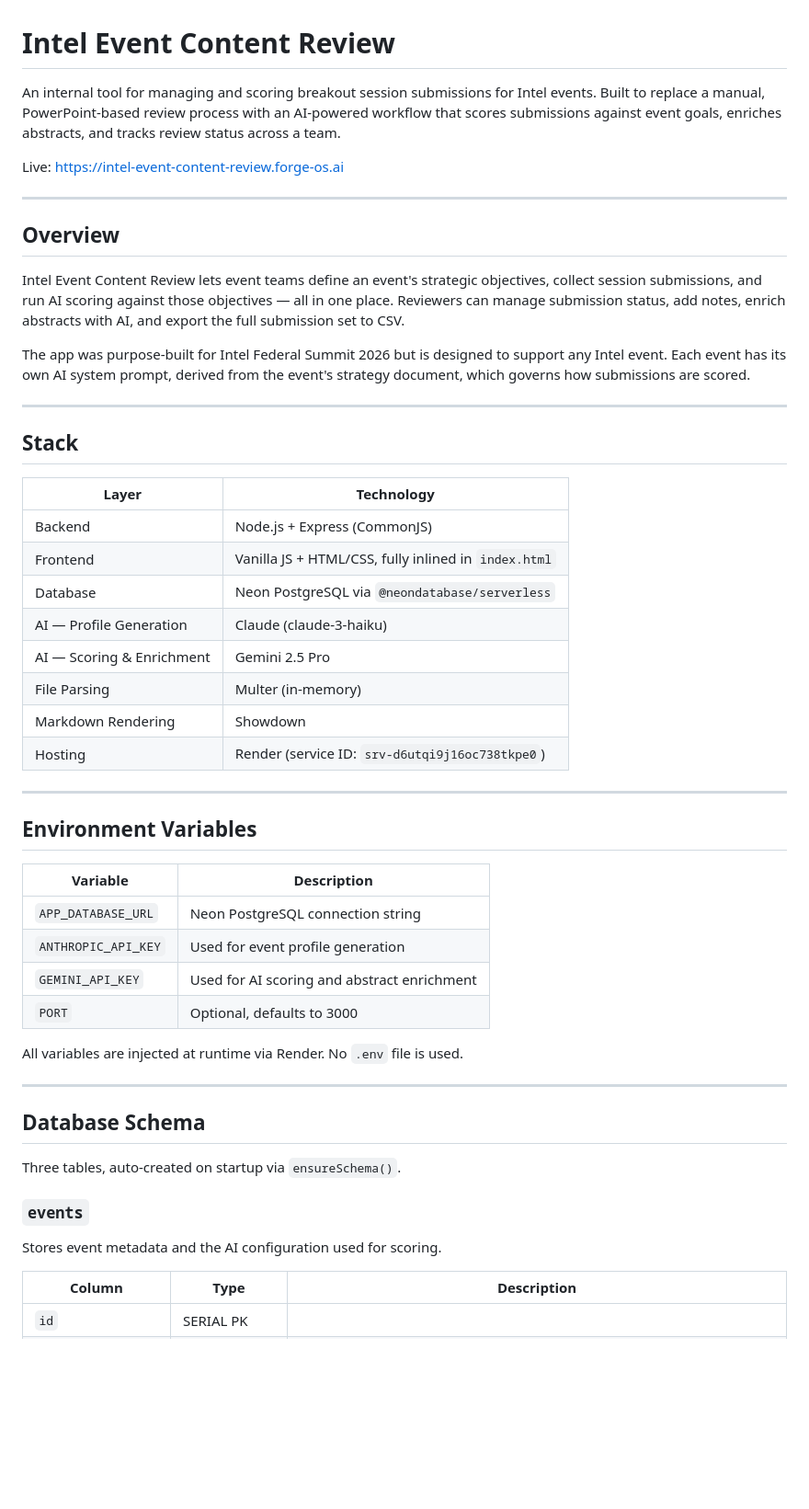
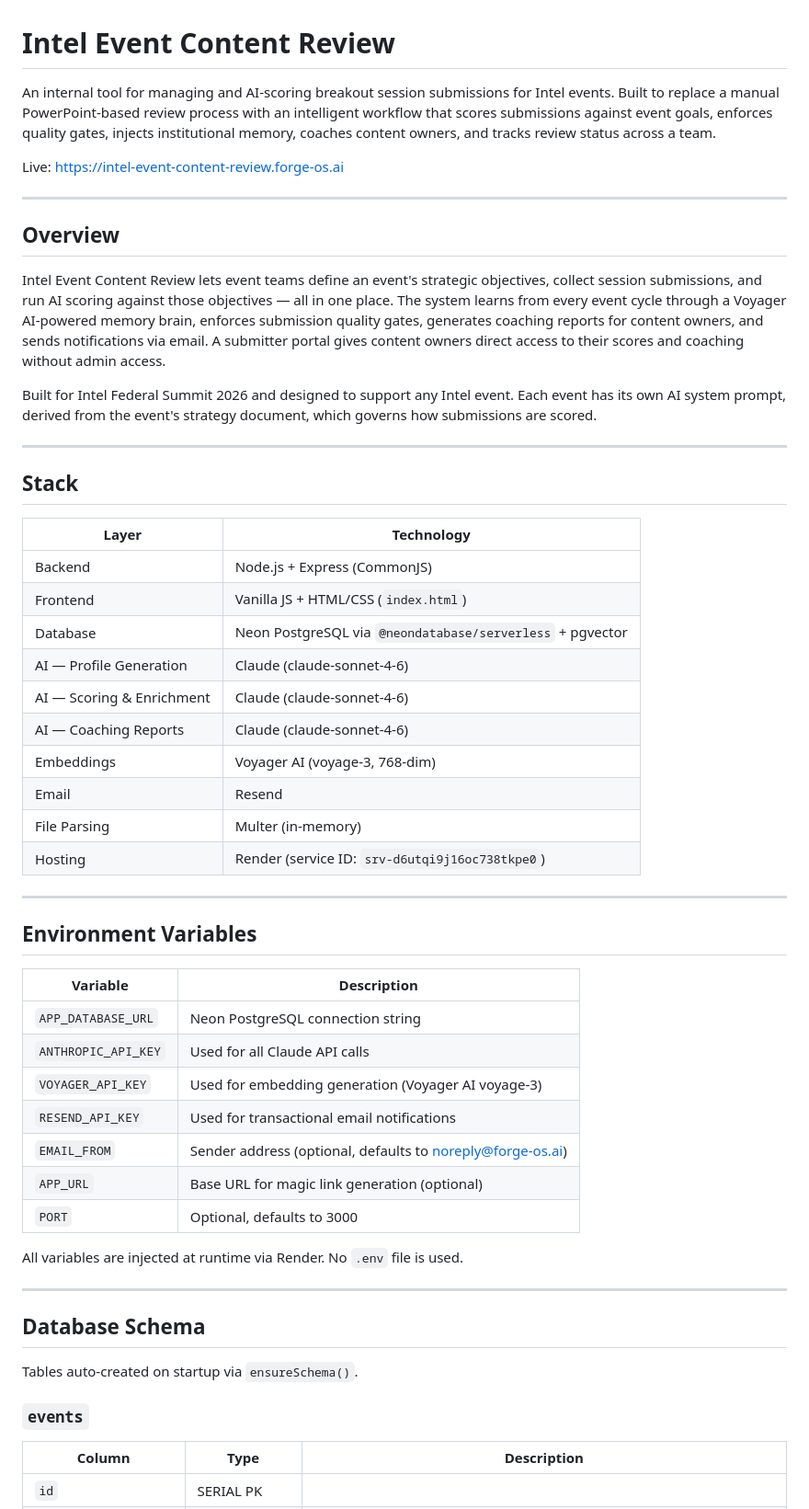
Before and after one commit to Sandbox-Group-LLC/Intel-Content-Review, a Markdown page: README.md, the part around one of its changes. Shown at 92% size. Rendered like a GitHub page; blank space fills up the shorter version.

```diff
--- a/README.md
+++ b/README.md
@@ -1,6 +1,6 @@
 # Intel Event Content Review
 
-An internal tool for managing and scoring breakout session submissions for Intel events. Built to replace a manual, PowerPoint-based review process with an AI-powered workflow that scores submissions against event goals, enriches abstracts, and tracks review status across a team.
+An internal tool for managing and AI-scoring breakout session submissions for Intel events. Built to replace a manual PowerPoint-based review process with an intelligent workflow that scores submissions against event goals, enforces quality gates, injects institutional memory, coaches content owners, and tracks review status across a team.
 
 Live: [https://intel-event-content-review.forge-os.ai](https://intel-event-content-review.forge-os.ai)
 
@@ -8,9 +8,9 @@ Live: [https://intel-event-content-review.forge-os.ai](https://intel-event-conte
 
 ## Overview
 
-Intel Event Content Review lets event teams define an event's strategic objectives, collect session submissions, and run AI scoring against those objectives — all in one place. Reviewers can manage submission status, add notes, enrich abstracts with AI, and export the full submission set to CSV.
+Intel Event Content Review lets event teams define an event's strategic objectives, collect session submissions, and run AI scoring against those objectives — all in one place. The system learns from every event cycle through a Voyager AI-powered memory brain, enforces submission quality gates, generates coaching reports for content owners, and sends notifications via email. A submitter portal gives content owners direct access to their scores and coaching without admin access.
 
-The app was purpose-built for Intel Federal Summit 2026 but is designed to support any Intel event. Each event has its own AI system prompt, derived from the event's strategy document, which governs how submissions are scored.
+Built for Intel Federal Summit 2026 and designed to support any Intel event. Each event has its own AI system prompt, derived from the event's strategy document, which governs how submissions are scored.
 
 ---
 
@@ -19,12 +19,14 @@ The app was purpose-built for Intel Federal Summit 2026 but is designed to suppo
 | Layer | Technology |
 |---|---|
 | Backend | Node.js + Express (CommonJS) |
-| Frontend | Vanilla JS + HTML/CSS, fully inlined in `index.html` |
-| Database | Neon PostgreSQL via `@neondatabase/serverless` |
-| AI — Profile Generation | Claude (claude-3-haiku) |
-| AI — Scoring & Enrichment | Gemini 2.5 Pro |
+| Frontend | Vanilla JS + HTML/CSS (`index.html`) |
+| Database | Neon PostgreSQL via `@neondatabase/serverless` + pgvector |
+| AI — Profile Generation | Claude (claude-sonnet-4-6) |
+| AI — Scoring & Enrichment | Claude (claude-sonnet-4-6) |
+| AI — Coaching Reports | Claude (claude-sonnet-4-6) |
+| Embeddings | Voyager AI (voyage-3, 768-dim) |
+| Email | Resend |
 | File Parsing | Multer (in-memory) |
-| Markdown Rendering | Showdown |
 | Hosting | Render (service ID: `srv-d6utqi9j16oc738tkpe0`) |
 
 ---
@@ -34,8 +36,11 @@ The app was purpose-built for Intel Federal Summit 2026 but is designed to suppo
 | Variable | Description |
 |---|---|
 | `APP_DATABASE_URL` | Neon PostgreSQL connection string |
-| `ANTHROPIC_API_KEY` | Used for event profile generation |
-| `GEMINI_API_KEY` | Used for AI scoring and abstract enrichment |
+| `ANTHROPIC_API_KEY` | Used for all Claude API calls |
+| `VOYAGER_API_KEY` | Used for embedding generation (Voyager AI voyage-3) |
+| `RESEND_API_KEY` | Used for transactional email notifications |
+| `EMAIL_FROM` | Sender address (optional, defaults to noreply@forge-os.ai) |
+| `APP_URL` | Base URL for magic link generation (optional) |
 | `PORT` | Optional, defaults to 3000 |
 
 All variables are injected at runtime via Render. No `.env` file is used.
@@ -44,11 +49,9 @@ All variables are injected at runtime via Render. No `.env` file is used.
 
 ## Database Schema
 
-Three tables, auto-created on startup via `ensureSchema()`.
+Tables auto-created on startup via `ensureSchema()`.
 
 ### `events`
-Stores event metadata and the AI configuration used for scoring.
-
 | Column | Type | Description |
 |---|---|---|
 | `id` | SERIAL PK | |
```
Also changed, not shown: other parts of README.md (+156 -43 lines).
